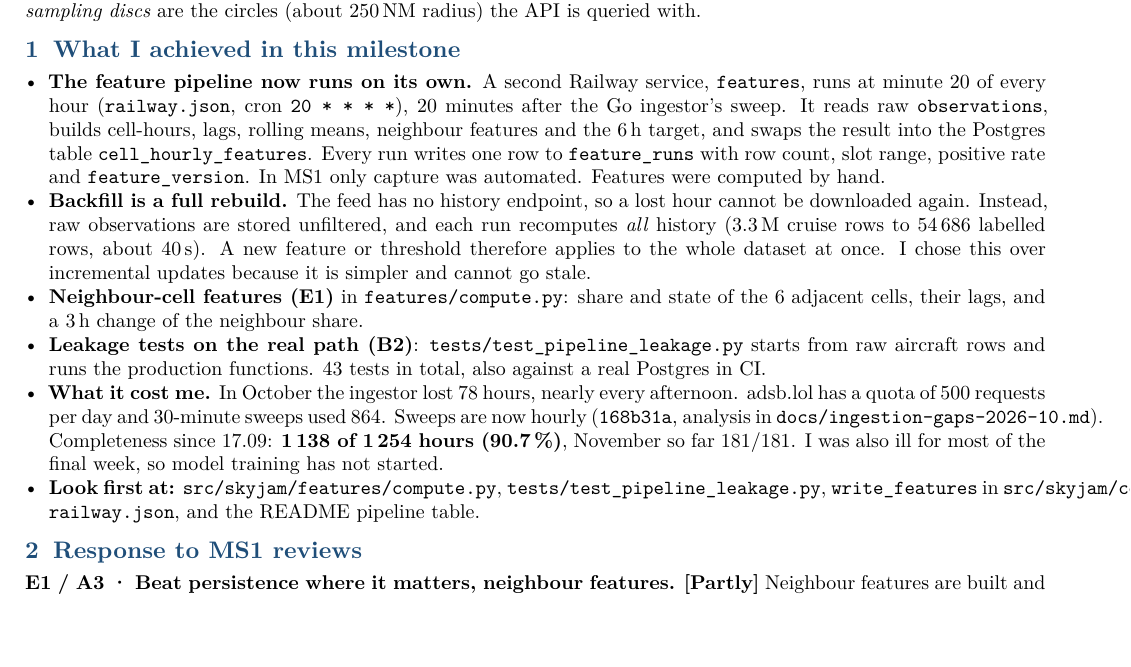
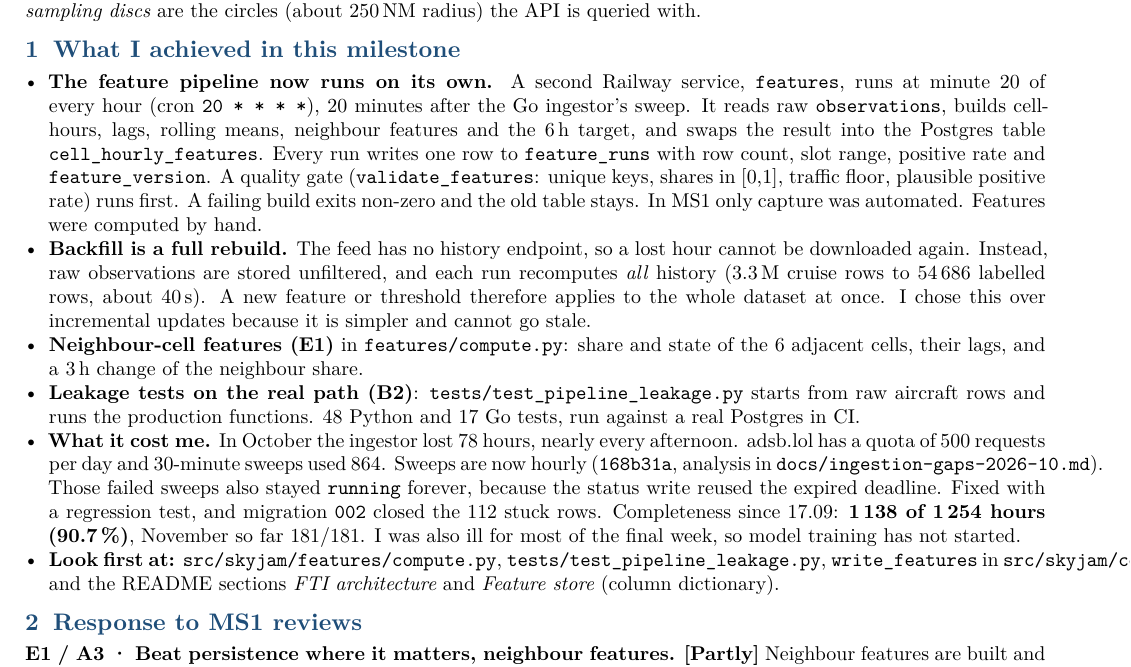
Before and after one commit to Zayden16/hslu-mlops-hs-26, a LaTeX document (docs/ms2_summary.tex): part of page 1 of 2, cut so that both start at the same text, the shorter picture padded with empty space. Compiled offline with XeLaTeX.

Commit message:
docs(ms2): quality gate, stuck-run fix, deploy commands, feature dictionary

```diff
--- a/docs/ms2_summary.tex
+++ b/docs/ms2_summary.tex
@@ -59,13 +59,15 @@ The 18 \emph{sampling discs} are the circles (about 250\,NM radius) the API is q
 
 \begin{itemize}
 \item \textbf{The feature pipeline now runs on its own.} A second Railway service,
-  \code{features}, runs at minute 20 of every hour (\code{railway.json}, cron
-  \code{20 * * * *}), 20 minutes after the Go ingestor's sweep. It reads raw
+  \code{features}, runs at minute 20 of every hour (cron \code{20 * * * *}), 20 minutes
+  after the Go ingestor's sweep. It reads raw
   \code{observations}, builds cell-hours, lags, rolling means, neighbour features and
   the 6\,h target, and swaps the result into the Postgres table
   \code{cell\_hourly\_features}. Every run writes one row to \code{feature\_runs} with
-  row count, slot range, positive rate and \code{feature\_version}. In MS1 only capture was
-  automated. Features were computed by hand.
+  row count, slot range, positive rate and \code{feature\_version}. A quality gate
+  (\code{validate\_features}: unique keys, shares in [0,1], traffic floor, plausible
+  positive rate) runs first. A failing build exits non-zero and the old table stays. In
+  MS1 only capture was automated. Features were computed by hand.
 \item \textbf{Backfill is a full rebuild.} The feed has no history endpoint, so a lost
   hour cannot be downloaded again. Instead, raw observations are stored unfiltered, and
   each run recomputes \emph{all} history (3.3\,M cruise rows to 54\,686 labelled rows,
@@ -75,16 +77,19 @@ The 18 \emph{sampling discs} are the circles (about 250\,NM radius) the API is q
   state of the 6 adjacent cells, their lags, and a 3\,h change of the neighbour share.
 \item \textbf{Leakage tests on the real path (B2)}:
   \code{tests/test\_pipeline\_leakage.py} starts from raw aircraft rows and runs the
-  production functions. 43 tests in total, also against a real Postgres in CI.
+  production functions. 48 Python and 17 Go tests, run against a real Postgres in CI.
 \item \textbf{What it cost me.} In October the ingestor lost 78 hours, nearly every
   afternoon. adsb.lol has a quota of 500 requests per day and 30-minute sweeps used 864.
   Sweeps are now hourly (\code{168b31a}, analysis in
-  \code{docs/ingestion-gaps-2026-10.md}). Completeness since 17.09: \textbf{1\,138 of
+  \code{docs/ingestion-gaps-2026-10.md}). Those failed sweeps also stayed
+  \code{running} forever, because the status write reused the expired deadline. Fixed with a
+  regression test, and migration \code{002} closed the 112 stuck rows. Completeness since 17.09: \textbf{1\,138 of
   1\,254 hours (90.7\,\%)}, November so far 181/181. I was also ill for most of the
   final week, so model training has not started.
 \item \textbf{Look first at:} \code{src/skyjam/features/compute.py},
   \code{tests/test\_pipeline\_leakage.py}, \code{write\_features} in
-  \code{src/skyjam/common/db.py}, \code{railway.json}, and the README pipeline table.
+  \code{src/skyjam/common/db.py}, and the README sections \emph{FTI architecture} and
+  \emph{Feature store} (column dictionary).
 \end{itemize}
 
 \section{Response to MS1 reviews}
```
Also changed, not shown: README.md, docs/ms2_summary.pdf.
